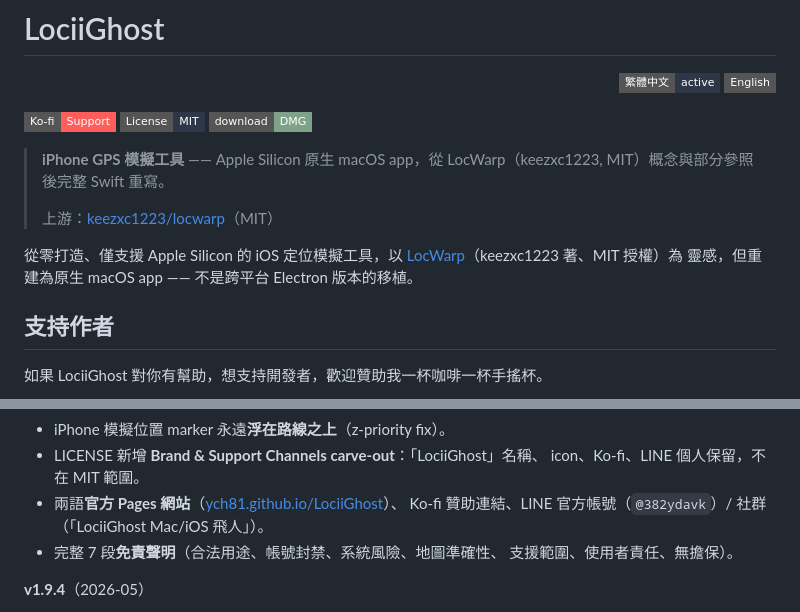
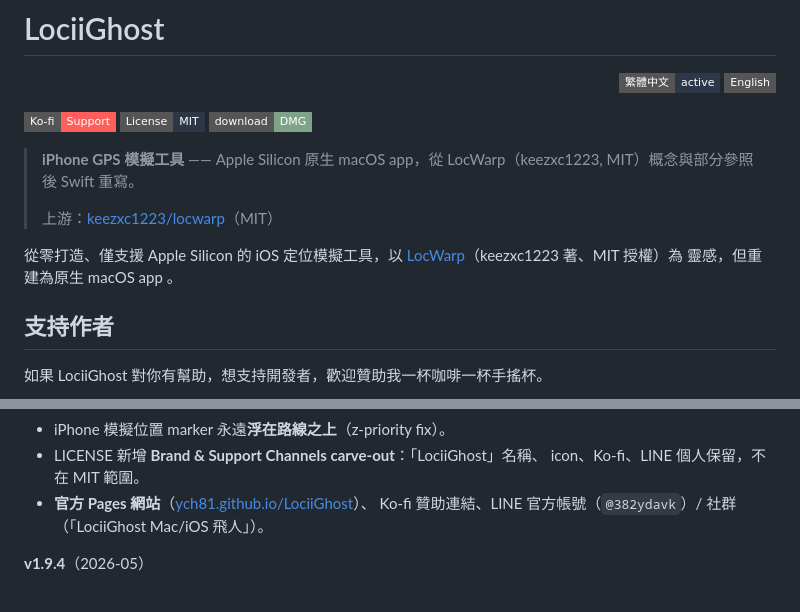
Before and after one commit to YCH81/LociiGhost, a Markdown page: README.md, 2 parts joined by grey strips. Rendered like a GitHub page; badges without logos.

```diff
--- a/README.md
+++ b/README.md
@@ -11,13 +11,13 @@
   <a href="https://drive.google.com/drive/folders/120WcPQLsSddBR_A4hDipw4USQGbMFHlf?usp=sharing"><img alt="Download (Google Drive)" src="https://img.shields.io/badge/download-DMG-7fa389?style=flat-square&logo=googledrive&logoColor=white"></a>
 </p>
 
-> **iPhone GPS 模擬工具** —— Apple Silicon 原生 macOS app，從 LocWarp（keezxc1223, MIT）概念與部分參照後完整 Swift 重寫。
+> **iPhone GPS 模擬工具** —— Apple Silicon 原生 macOS app，從 LocWarp（keezxc1223, MIT）概念與部分參照後 Swift 重寫。
 >
 > 上游：[keezxc1223/locwarp](https://github.com/keezxc1223/locwarp)（MIT）
 
 從零打造、僅支援 Apple Silicon 的 iOS 定位模擬工具，以
 [LocWarp](https://github.com/keezxc1223/locwarp)（keezxc1223 著、MIT 授權）為
-靈感，但重建為原生 macOS app —— 不是跨平台 Electron 版本的移植。
+靈感，但重建為原生 macOS app 。
 
 ## 支持作者
 
@@ -67,10 +67,9 @@
 - iPhone 模擬位置 marker 永遠**浮在路線之上**（z-priority fix）。
 - LICENSE 新增 **Brand & Support Channels carve-out**：「LociiGhost」名稱、
   icon、Ko-fi、LINE 個人保留，不在 MIT 範圍。
-- 兩語**官方 Pages 網站**（[ych81.github.io/LociiGhost](https://ych81.github.io/LociiGhost/)）、
+- **官方 Pages 網站**（[ych81.github.io/LociiGhost](https://ych81.github.io/LociiGhost/)）、
   Ko-fi 贊助連結、LINE 官方帳號（`@382ydavk`）/ 社群（「LociiGhost Mac/iOS 飛人」）。
-- 完整 7 段**免責聲明**（合法用途、帳號封禁、系統風險、地圖準確性、
-  支援範圍、使用者責任、無擔保）。
+
 
 **v1.9.4**（2026-05）
 
```
